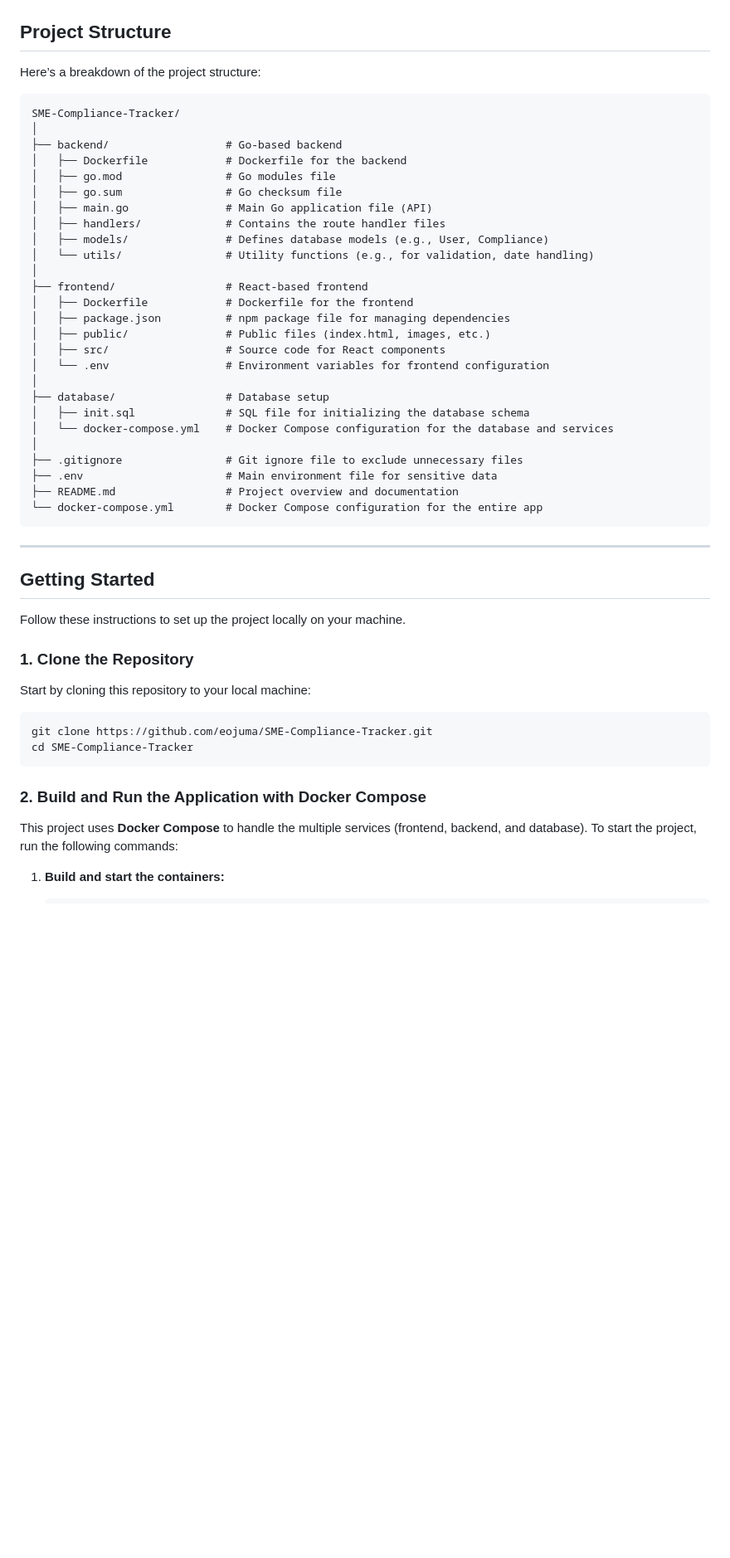
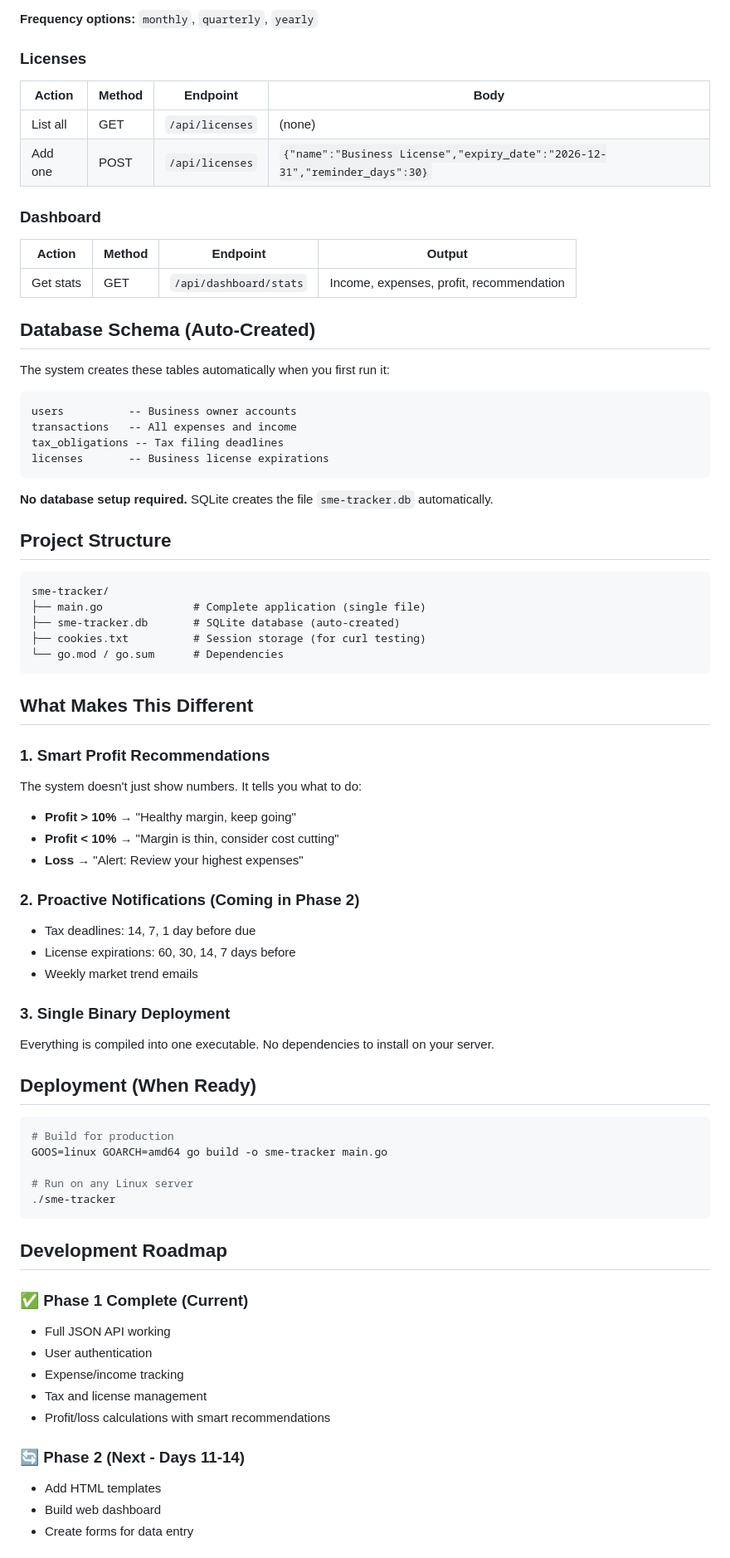
Before and after one commit to eojuma/SME-Compliance-Tracker, a Markdown page: README.md, the part around one of its changes. Shown at 83% size. Drawn GitHub-style; blank space fills up the shorter version.

Commit message:
upd:update Readme

````diff
--- a/README.md
+++ b/README.md
@@ -43,55 +79,78 @@ Before you start, make sure you have the following installed:
+**Frequency options:** `monthly`, `quarterly`, `yearly`
+
+### Licenses
+
+| Action | Method | Endpoint | Body |
+|--------|--------|----------|------|
+| List all | GET | `/api/licenses` | (none) |
+| Add one | POST | `/api/licenses` | `{"name":"Business License","expiry_date":"2026-12-31","reminder_days":30}` |
+
+### Dashboard
+
+| Action | Method | Endpoint | Output |
+|--------|--------|----------|--------|
+| Get stats | GET | `/api/dashboard/stats` | Income, expenses, profit, recommendation |
+
+## Database Schema (Auto-Created)
+
+The system creates these tables automatically when you first run it:
+
+```
+users          -- Business owner accounts
+transactions   -- All expenses and income
+tax_obligations -- Tax filing deadlines
+licenses       -- Business license expirations
+```
+
+**No database setup required.** SQLite creates the file `sme-tracker.db` automatically.
 
 ## Project Structure
 
-Here’s a breakdown of the project structure:
-
 ```
-SME-Compliance-Tracker/
-│
-├── backend/                  # Go-based backend
-│   ├── Dockerfile            # Dockerfile for the backend
-│   ├── go.mod                # Go modules file
-│   ├── go.sum                # Go checksum file
-│   ├── main.go               # Main Go application file (API)
-│   ├── handlers/             # Contains the route handler files
-│   ├── models/               # Defines database models (e.g., User, Compliance)
-│   └── utils/                # Utility functions (e.g., for validation, date handling)
-│
-├── frontend/                 # React-based frontend
-│   ├── Dockerfile            # Dockerfile for the frontend
-│   ├── package.json          # npm package file for managing dependencies
-│   ├── public/               # Public files (index.html, images, etc.)
-│   ├── src/                  # Source code for React components
-│   └── .env                  # Environment variables for frontend configuration
-│
-├── database/                 # Database setup
-│   ├── init.sql              # SQL file for initializing the database schema
-│   └── docker-compose.yml    # Docker Compose configuration for the database and services
-│
-├── .gitignore                # Git ignore file to exclude unnecessary files
-├── .env                      # Main environment file for sensitive data
-├── README.md                 # Project overview and documentation
-└── docker-compose.yml        # Docker Compose configuration for the entire app
+sme-tracker/
+├── main.go              # Complete application (single file)
+├── sme-tracker.db       # SQLite database (auto-created)
+├── cookies.txt          # Session storage (for curl testing)
+└── go.mod / go.sum      # Dependencies
 ```
 
----
+## What Makes This Different
 
-## Getting Started
+### 1. Smart Profit Recommendations
+The system doesn't just show numbers. It tells you what to do:
+- **Profit > 10%** → "Healthy margin, keep going"
+- **Profit < 10%** → "Margin is thin, consider cost cutting"
+- **Loss** → "Alert: Review your highest expenses"
 
-Follow these instructions to set up the project locally on your machine.
+### 2. Proactive Notifications (Coming in Phase 2)
+- Tax deadlines: 14, 7, 1 day before due
+- License expirations: 60, 30, 14, 7 days before
+- Weekly market trend emails
 
-### 1. Clone the Repository
+### 3. Single Binary Deployment
+Everything is compiled into one executable. No dependencies to install on your server.
 
-Start by cloning this repository to your local machine:
+## Deployment (When Ready)
 
 ```bash
-git clone https://github.com/eojuma/SME-Compliance-Tracker.git
-cd SME-Compliance-Tracker
+# Build for production
+GOOS=linux GOARCH=amd64 go build -o sme-tracker main.go
+
+# Run on any Linux server
+./sme-tracker
 ```
 
-### 2. Build and Run the Application with Docker Compose
+## Development Roadmap
 
-This project uses **Docker Compose** to handle the multiple services (frontend, backend, and database). To start the project, run the following commands:
+### ✅ Phase 1 Complete (Current)
+- Full JSON API working
+- User authentication
+- Expense/income tracking
+- Tax and license management
+- Profit/loss calculations with smart recommendations
 
-1. **Build and start the containers:**
+### 🔄 Phase 2 (Next - Days 11-14)
+- Add HTML templates
+- Build web dashboard
+- Create forms for data entry
 
````
Also changed, not shown: other parts of README.md (+71 -153 lines).
